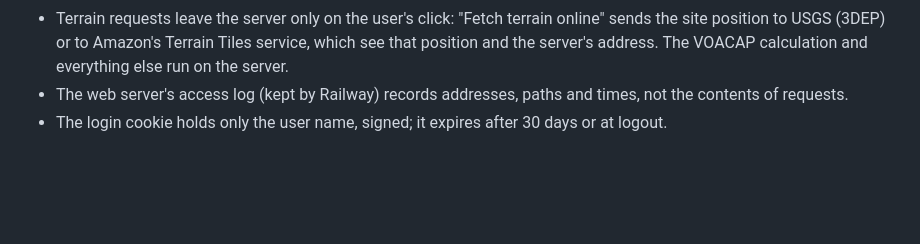
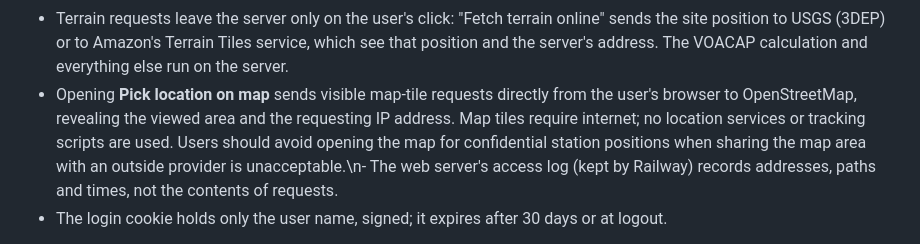
Before and after one commit to W7IV/hfta-stack-planner, a Markdown page: README.md, the part around the change. Rendered like a GitHub page; blank space fills up the shorter version.

Commit message:
docs: explain site map selection, terrain invalidation and OpenStreetMap privacy/attribution

```diff
--- a/README.md
+++ b/README.md
@@ -194,7 +194,7 @@ is no login and one store.
 - Terrain requests leave the server only on the user's click: "Fetch terrain online" sends the site position to
   USGS (3DEP) or to Amazon's Terrain Tiles service, which see that position and the server's address. The VOACAP
   calculation and everything else run on the server.
-- The web server's access log (kept by Railway) records addresses, paths and times, not the contents of requests.
+- Opening **Pick location on map** sends visible map-tile requests directly from the user's browser to OpenStreetMap, revealing the viewed area and the requesting IP address. Map tiles require internet; no location services or tracking scripts are used. Users should avoid opening the map for confidential station positions when sharing the map area with an outside provider is unacceptable.\n- The web server's access log (kept by Railway) records addresses, paths and times, not the contents of requests.
 - The login cookie holds only the user name, signed; it expires after 30 days or at logout.
 
 **Moving a project:** Report → "Project with files (zip)" on one copy, then "Open project zip" on the other.
```
